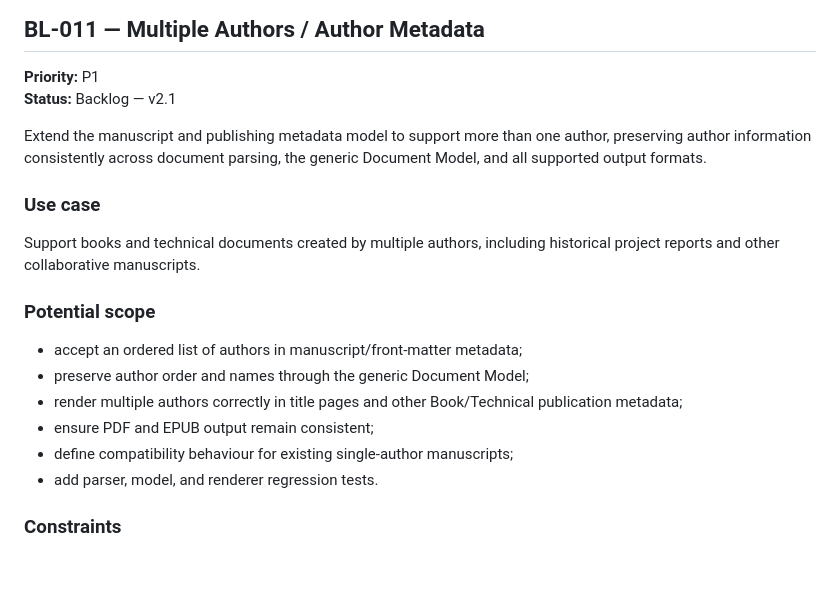
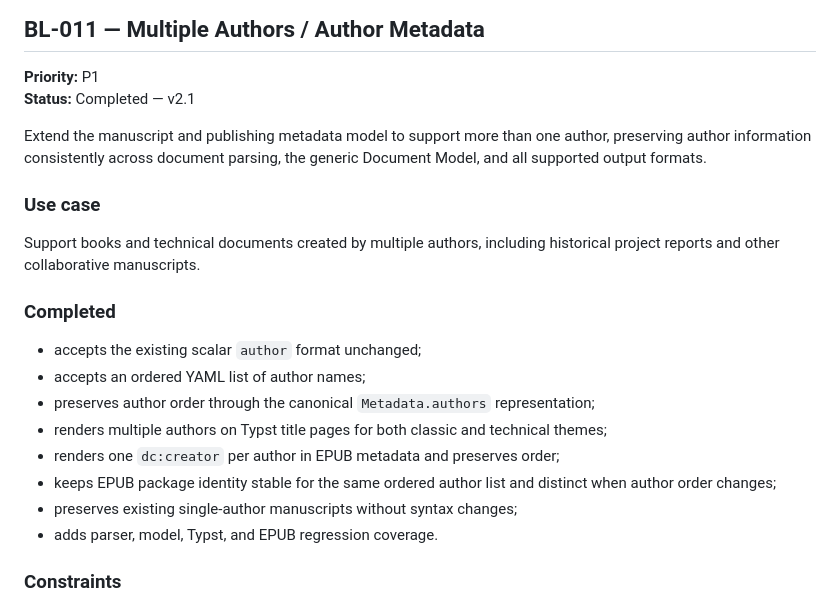
Before and after one commit to vtrravikumar/vtr-press, a Markdown page: BACKLOG.md, the part around the change. GitHub-like rendering; blank space fills up the shorter version.

Commit message:
Mark multi-author support complete

```diff
--- a/BACKLOG.md
+++ b/BACKLOG.md
@@ -200,7 +200,7 @@ Potential scope:
 ## BL-011 — Multiple Authors / Author Metadata
 
 **Priority:** P1
-**Status:** Backlog — v2.1
+**Status:** Completed — v2.1
 
 Extend the manuscript and publishing metadata model to support more than one author, preserving author information consistently across document parsing, the generic Document Model, and all supported output formats.
 
@@ -208,14 +208,16 @@ Extend the manuscript and publishing metadata model to support more than one aut
 
 Support books and technical documents created by multiple authors, including historical project reports and other collaborative manuscripts.
 
-### Potential scope
+### Completed
 
-- accept an ordered list of authors in manuscript/front-matter metadata;
-- preserve author order and names through the generic Document Model;
-- render multiple authors correctly in title pages and other Book/Technical publication metadata;
-- ensure PDF and EPUB output remain consistent;
-- define compatibility behaviour for existing single-author manuscripts;
-- add parser, model, and renderer regression tests.
+- accepts the existing scalar `author` format unchanged;
+- accepts an ordered YAML list of author names;
+- preserves author order through the canonical `Metadata.authors` representation;
+- renders multiple authors on Typst title pages for both classic and technical themes;
+- renders one `dc:creator` per author in EPUB metadata and preserves order;
+- keeps EPUB package identity stable for the same ordered author list and distinct when author order changes;
+- preserves existing single-author manuscripts without syntax changes;
+- adds parser, model, Typst, and EPUB regression coverage.
 
 ### Constraints
 
```
